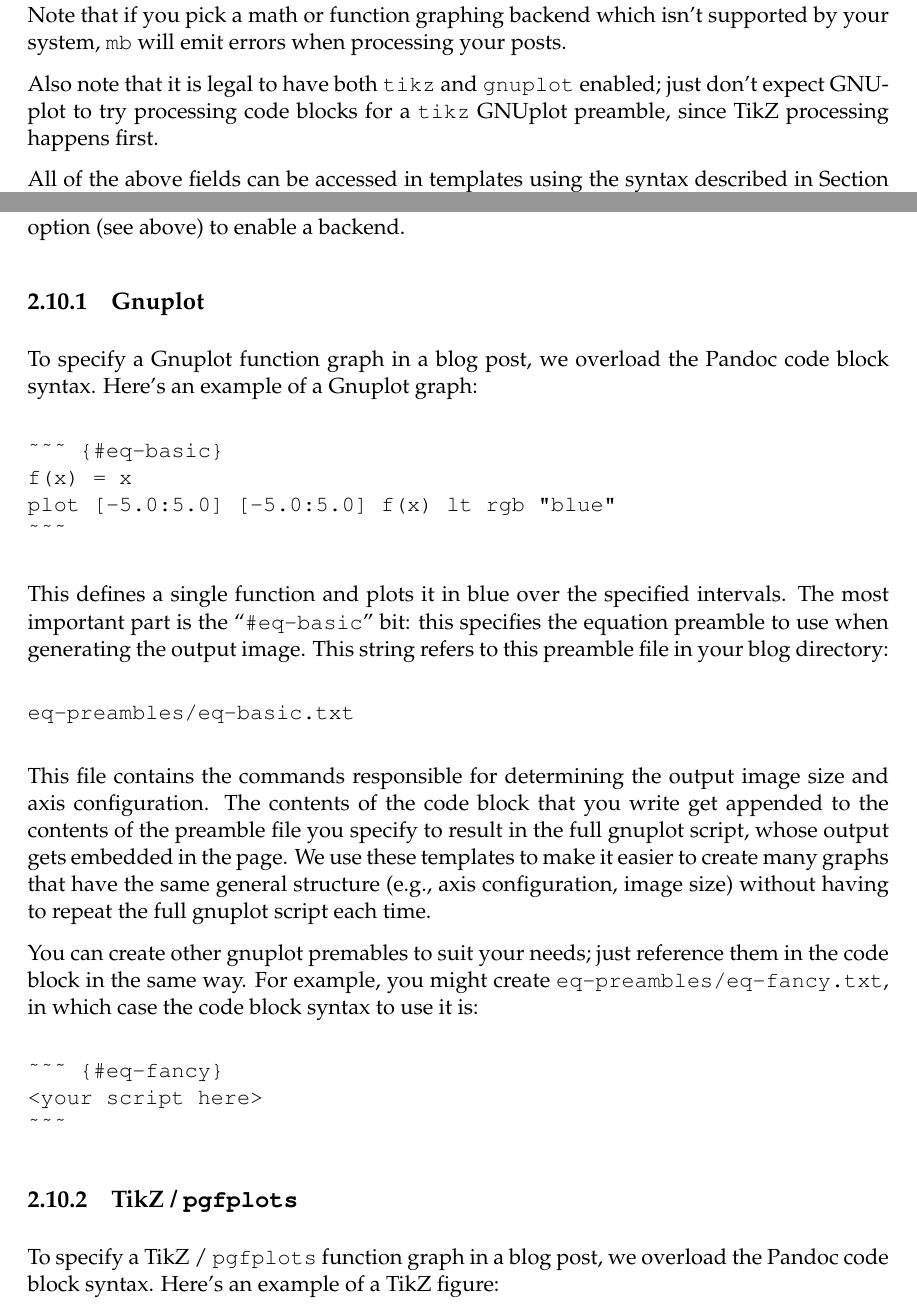
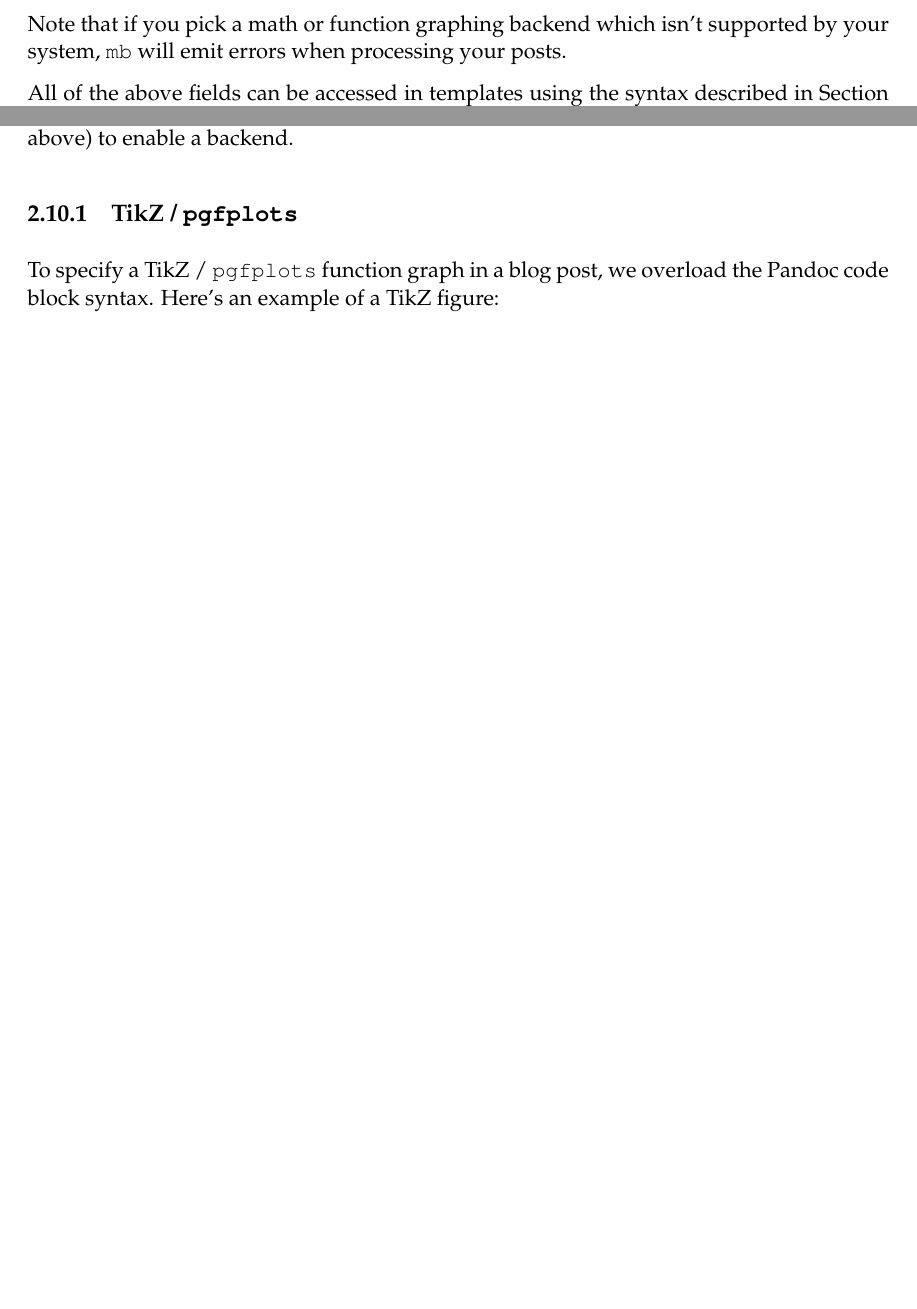
Before and after one commit to jtdaugherty/mathblog, a LaTeX book (doc/mathblog-manual.tex): two parts of pages 9 and 14 of 16 before the commit and two parts of pages 7 and 12 of 14 after it, joined at a grey line, cut so that both start at the same text, the shorter picture padded with empty space. Compiled offline with pdfLaTeX.

Commit message:
Discontinue support for Gnuplot

```diff
--- a/doc/mathblog-manual.tex
+++ b/doc/mathblog-manual.tex
@@ -182,6 +175,3 @@ your posts.
-Also note that it is legal to have both \fw{tikz} and \fw{gnuplot}
-enabled; just don't expect GNUplot to try processing code blocks for a
-\fw{tikz} GNUplot preamble, since TikZ processing happens first.
 
 All of the above fields can be accessed in templates using the syntax
 described in Section \ref{sec:customizing} below.
@@ -404,51 +394,8 @@ redefine them inside picture environments.
 \section{Function Graph Embedding}
 
 mathblog supports inline scripts for rendering function graphs.  Right
-now, mathblog supports Gnuplot and the TikZ / pgfplots
-\LaTeX\ packages.  Set the appropriate configuration option (see
-above) to enable a backend.
-
-\subsection{Gnuplot}
-
-To specify a Gnuplot function graph in a blog post, we overload the
-Pandoc code block syntax.  Here's an example of a Gnuplot graph:
-
-\begin{verbatim}
-~~~ {#eq-basic}
-f(x) = x
-plot [-5.0:5.0] [-5.0:5.0] f(x) lt rgb "blue"
-~~~
-\end{verbatim}
-
-This defines a single function and plots it in blue over the specified
-intervals.  The most important part is the ``\fw{\#eq-basic}'' bit:
-this specifies the equation preamble to use when generating the output
-image.  This string refers to this preamble file in your blog
-directory:
-
-\begin{verbatim}
-eq-preambles/eq-basic.txt
-\end{verbatim}
-
-This file contains the commands responsible for determining the output
-image size and axis configuration.  The contents of the code block
-that you write get appended to the contents of the preamble file you
-specify to result in the full gnuplot script, whose output gets
-embedded in the page.  We use these templates to make it easier to
-create many graphs that have the same general structure (e.g., axis
-configuration, image size) without having to repeat the full gnuplot
-script each time.
-
-You can create other gnuplot premables to suit your needs; just
-reference them in the code block in the same way.  For example, you
-might create \fw{eq-preambles/eq-fancy.txt}, in which case the code
-block syntax to use it is:
-
-\begin{verbatim}
-~~~ {#eq-fancy}
-<your script here>
-~~~
-\end{verbatim}
+now, mathblog supports the TikZ / pgfplots \LaTeX\ packages.  Set the
+appropriate configuration option (see above) to enable a backend.
 
 \subsection{TikZ / \fw{pgfplots}}
 
```
Also changed, not shown: README.md, doc/mathblog-manual.tex (9 more changed lines), 3 other files.
